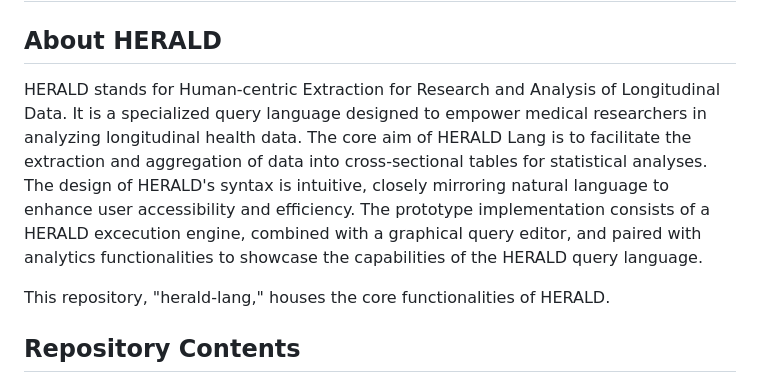
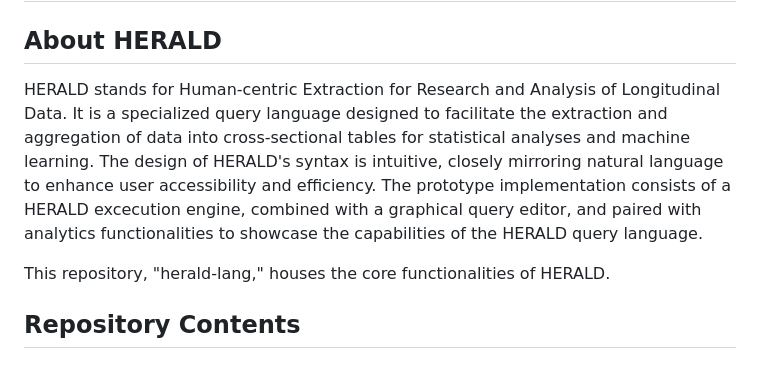
Before and after one commit to BIH-MI/herald-lang, a Markdown page: README.md, the part around the change. GitHub-like rendering.

```diff
--- a/README.md
+++ b/README.md
@@ -2,7 +2,7 @@
 
 ## About HERALD
 
-HERALD stands for Human-centric Extraction for Research and Analysis of Longitudinal Data. It is a specialized query language designed to empower medical researchers in analyzing longitudinal health data. The core aim of HERALD Lang is to facilitate the extraction and aggregation of data into cross-sectional tables for statistical analyses. The design of HERALD's syntax is intuitive, closely mirroring natural language to enhance user accessibility and efficiency. The prototype implementation consists of a HERALD excecution engine, combined with a  graphical query editor, and paired with analytics functionalities to showcase the capabilities of the HERALD query language.
+HERALD stands for Human-centric Extraction for Research and Analysis of Longitudinal Data. It is a specialized query language designed to facilitate the extraction and aggregation of data into cross-sectional tables for statistical analyses and machine learning. The design of HERALD's syntax is intuitive, closely mirroring natural language to enhance user accessibility and efficiency. The prototype implementation consists of a HERALD excecution engine, combined with a graphical query editor, and paired with analytics functionalities to showcase the capabilities of the HERALD query language.
 
 This repository, "herald-lang," houses the core functionalities of HERALD.
 
```
